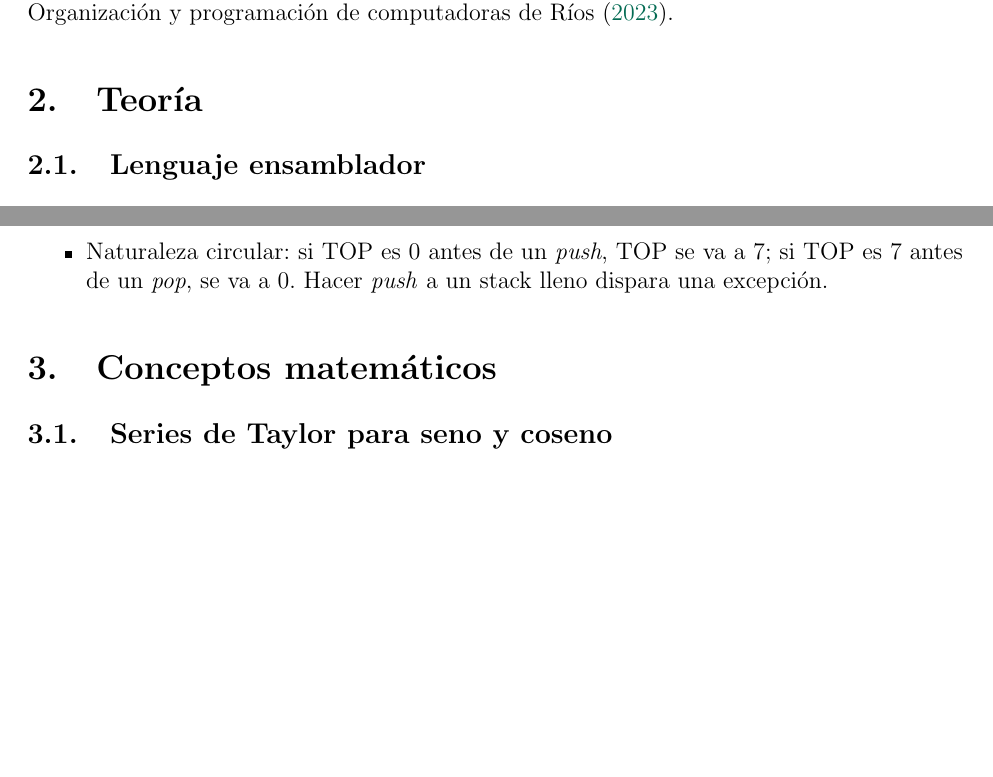
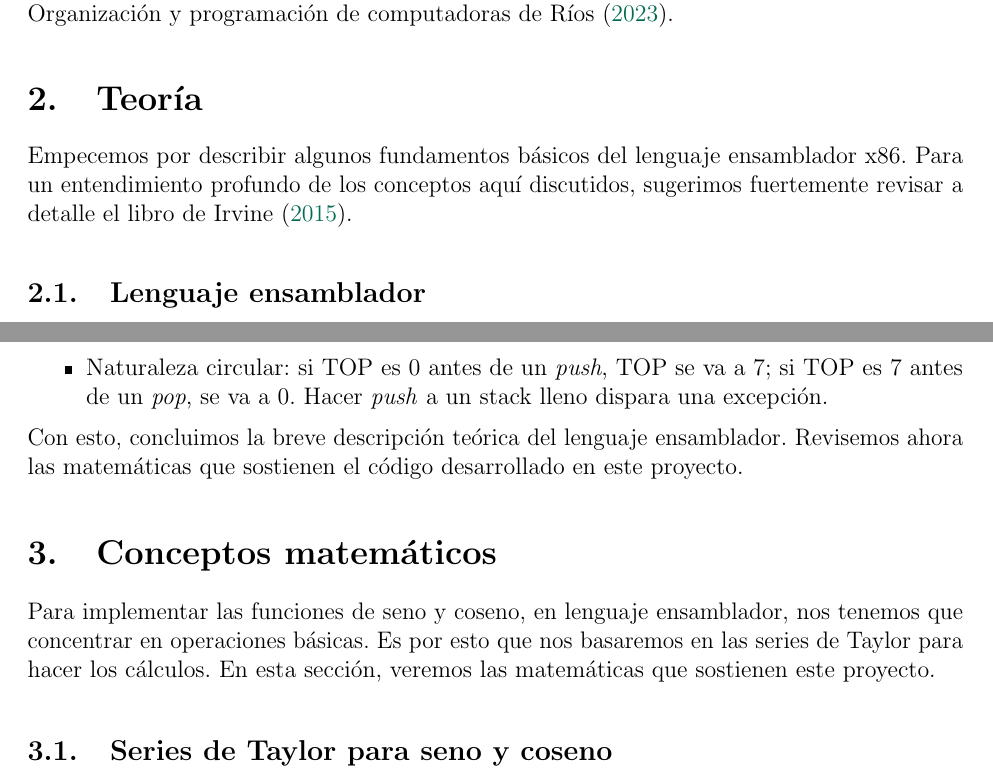
Before and after one commit to betomqz/asm-trig-report, a LaTeX document (main.tex): two parts of pages 2 and 5 of 18, joined at a grey line, cut so that both start at the same text, the shorter picture padded with empty space. Compiled offline with pdfLaTeX.

Commit message:
agregar introducciones a las secciones

```diff
--- a/main.tex
+++ b/main.tex
@@ -143,6 +143,10 @@ el lenguaje ensamblador x86, seguimos a \textcite{IrvineBook} y las notas de la
 clase de Organización y programación de computadoras de \textcite{RamonRios}.
 
 \section{Teoría}
+
+Empecemos por describir algunos fundamentos básicos del lenguaje ensamblador
+x86. Para un entendimiento profundo de los conceptos aquí discutidos, sugerimos
+fuertemente revisar a detalle el libro de \textcite{IrvineBook}.
 
 \subsection{Lenguaje ensamblador}
 
@@ -333,7 +337,16 @@ La dinámica del \textit{stack} es la siguiente:
     un stack lleno dispara una excepción.
 \end{itemize}
 
+Con esto, concluimos la breve descripción teórica del lenguaje ensamblador.
+Revisemos ahora las matemáticas que sostienen el código desarrollado en este
+proyecto.
+
 \section{Conceptos matemáticos}
+
+Para implementar las funciones de seno y coseno, en lenguaje ensamblador, nos
+tenemos que concentrar en operaciones básicas. Es por esto que nos basaremos en
+las series de Taylor para hacer los cálculos. En esta sección, veremos las
+matemáticas que sostienen este proyecto.
 
 \subsection{Series de Taylor para seno y coseno}
 
```
Also changed, not shown: main.tex (4 more changed lines).
